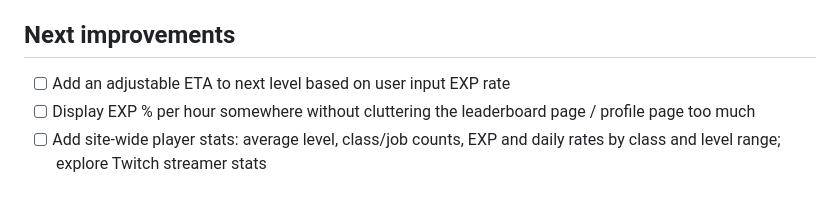
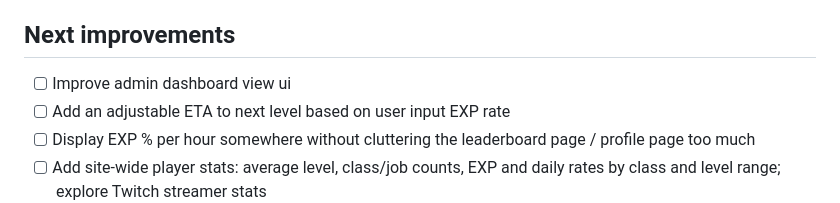
Before and after one commit to CabbageCanFly/msxp, a Markdown page: README.md, the part around the change. Rendered like a GitHub page.

Commit message:
docs: added admin portal to README next improvement

```diff
--- a/README.md
+++ b/README.md
@@ -217,6 +217,7 @@ Restart only the services affected by the change. The [docs index](docs/README.m
 
 ## Next improvements
 
+- [ ] Improve admin dashboard view ui
 - [ ] Add an adjustable ETA to next level based on user input EXP rate
 - [ ] Display EXP % per hour somewhere without cluttering the leaderboard page / profile page too much
 - [ ] Add site-wide player stats: average level, class/job counts, EXP and daily rates by class and level range; explore Twitch streamer stats
```
